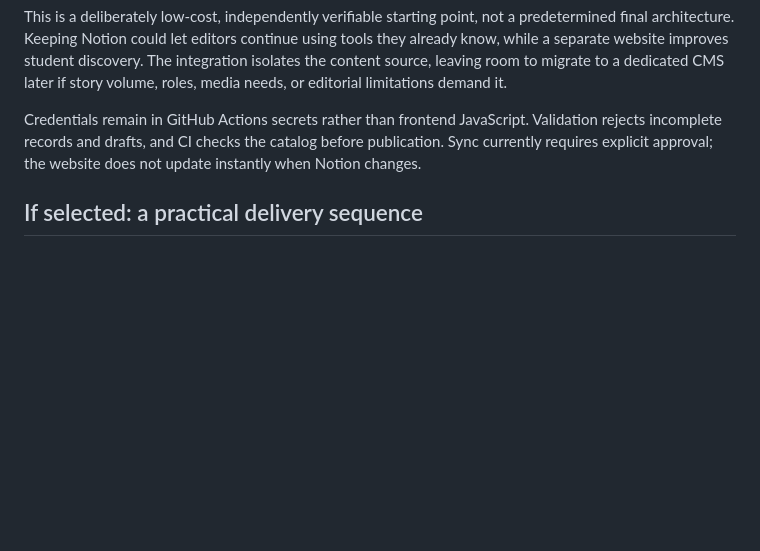
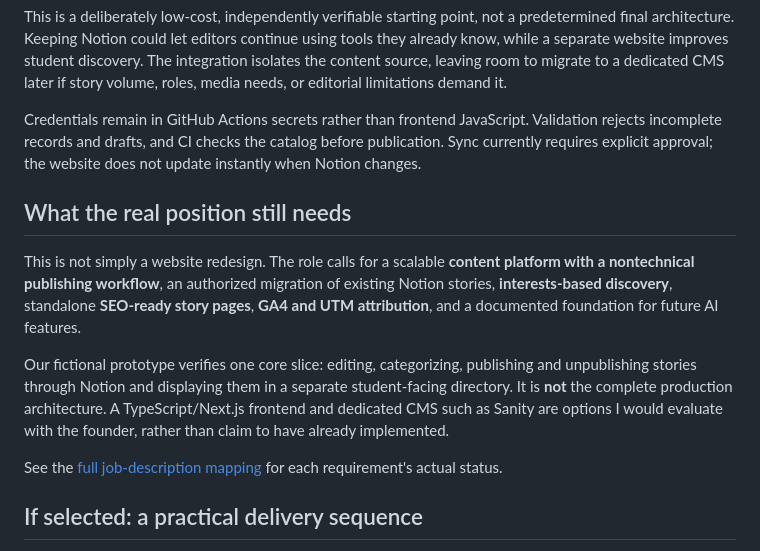
Before and after one commit to steveonw/Career-Library-, a Markdown page: docs/FOUNDER_BRIEF.md, the part around the change. Rendered like a GitHub page; blank space fills up the shorter version.

Commit message:
Clarify production CMS, SEO, interests and analytics gaps in founder brief

```diff
--- a/docs/FOUNDER_BRIEF.md
+++ b/docs/FOUNDER_BRIEF.md
@@ -22,6 +22,14 @@ This is a deliberately low-cost, independently verifiable starting point, not a
 
 Credentials remain in GitHub Actions secrets rather than frontend JavaScript. Validation rejects incomplete records and drafts, and CI checks the catalog before publication. Sync currently requires explicit approval; the website does not update instantly when Notion changes.
 
+## What the real position still needs
+
+This is not simply a website redesign. The role calls for a scalable **content platform with a nontechnical publishing workflow**, an authorized migration of existing Notion stories, **interests-based discovery**, standalone **SEO-ready story pages**, **GA4 and UTM attribution**, and a documented foundation for future AI features.
+
+Our fictional prototype verifies one core slice: editing, categorizing, publishing and unpublishing stories through Notion and displaying them in a separate student-facing directory. It is **not** the complete production architecture. A TypeScript/Next.js frontend and dedicated CMS such as Sanity are options I would evaluate with the founder, rather than claim to have already implemented.
+
+See the [full job-description mapping](JOB_REQUIREMENTS_MAPPING.md) for each requirement's actual status.
+
 ## If selected: a practical delivery sequence
 
 **Discover:** Review the actual content inventory, editorial process, current Notion structure, URLs, consent and video rights, and who approves publication.
```
